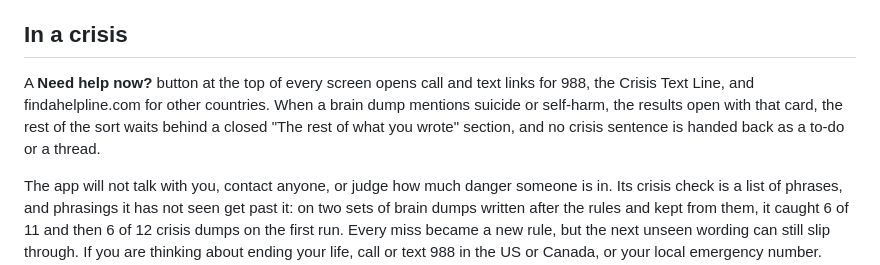
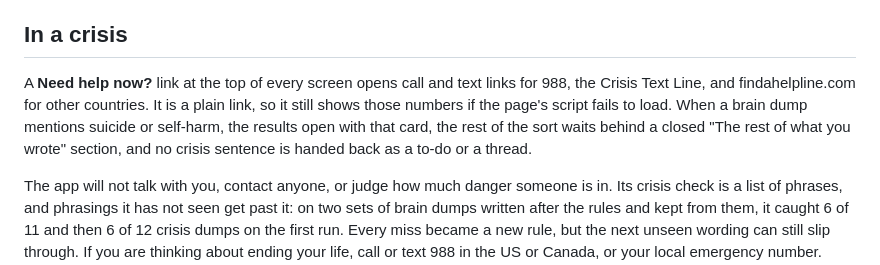
Before and after one commit to garyzhang1006/TherapistGPT, a Markdown page: README.md, the part around the change. Rendered like a GitHub page.

Commit message:
Say in the README that the help link works even if the script fails to load

```diff
--- a/README.md
+++ b/README.md
@@ -46,7 +46,7 @@ Both halves share one output contract, defined in [`compute/therapistgpt/schema.
 
 ## In a crisis
 
-A **Need help now?** button at the top of every screen opens call and text links for 988, the Crisis Text Line, and findahelpline.com for other countries. When a brain dump mentions suicide or self-harm, the results open with that card, the rest of the sort waits behind a closed "The rest of what you wrote" section, and no crisis sentence is handed back as a to-do or a thread.
+A **Need help now?** link at the top of every screen opens call and text links for 988, the Crisis Text Line, and findahelpline.com for other countries. It is a plain link, so it still shows those numbers if the page's script fails to load. When a brain dump mentions suicide or self-harm, the results open with that card, the rest of the sort waits behind a closed "The rest of what you wrote" section, and no crisis sentence is handed back as a to-do or a thread.
 
 The app will not talk with you, contact anyone, or judge how much danger someone is in. Its crisis check is a list of phrases, and phrasings it has not seen get past it: on two sets of brain dumps written after the rules and kept from them, it caught 6 of 11 and then 6 of 12 crisis dumps on the first run. Every miss became a new rule, but the next unseen wording can still slip through. If you are thinking about ending your life, call or text 988 in the US or Canada, or your local emergency number. Don't count on this app to notice.
 
```
